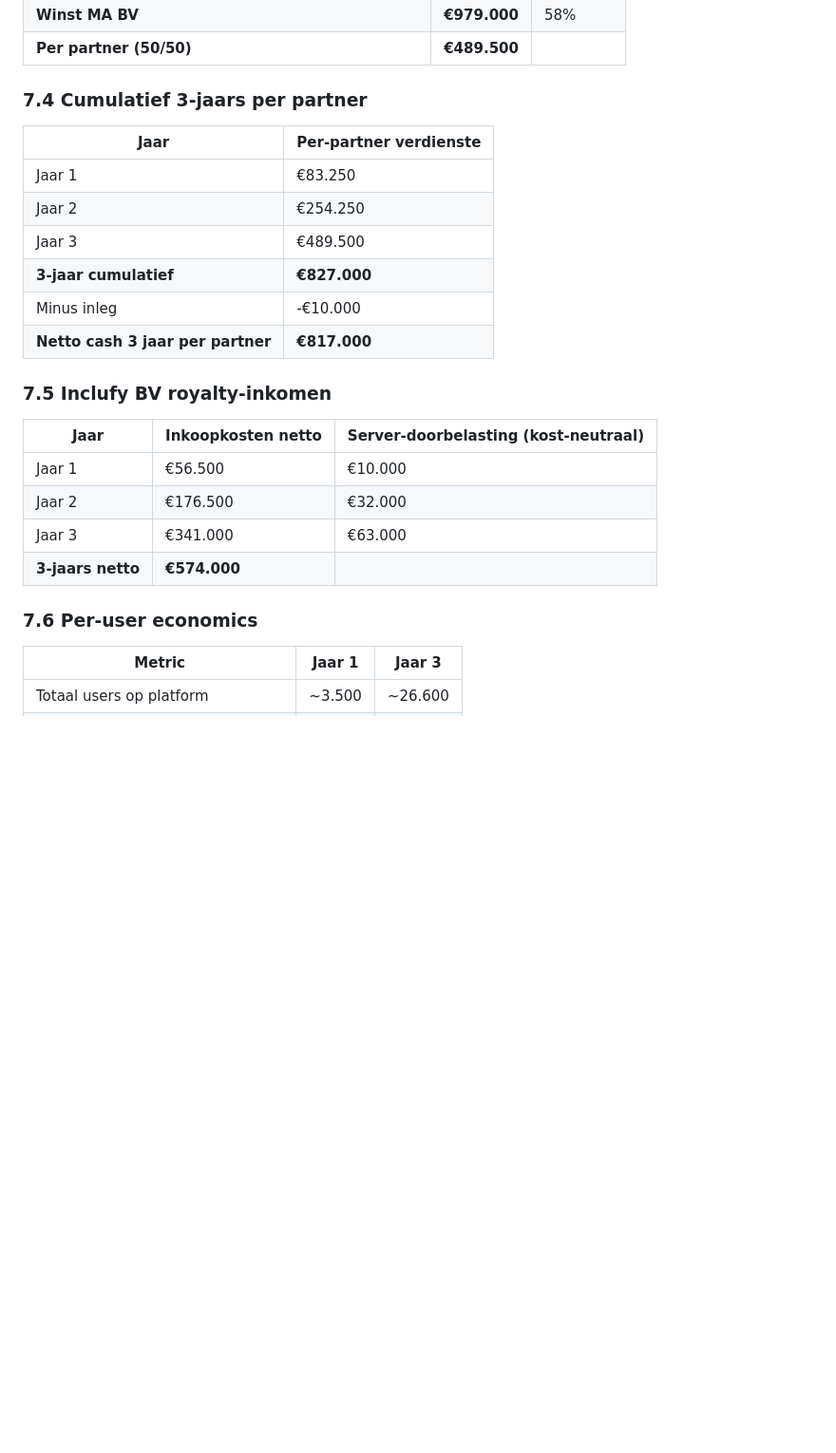
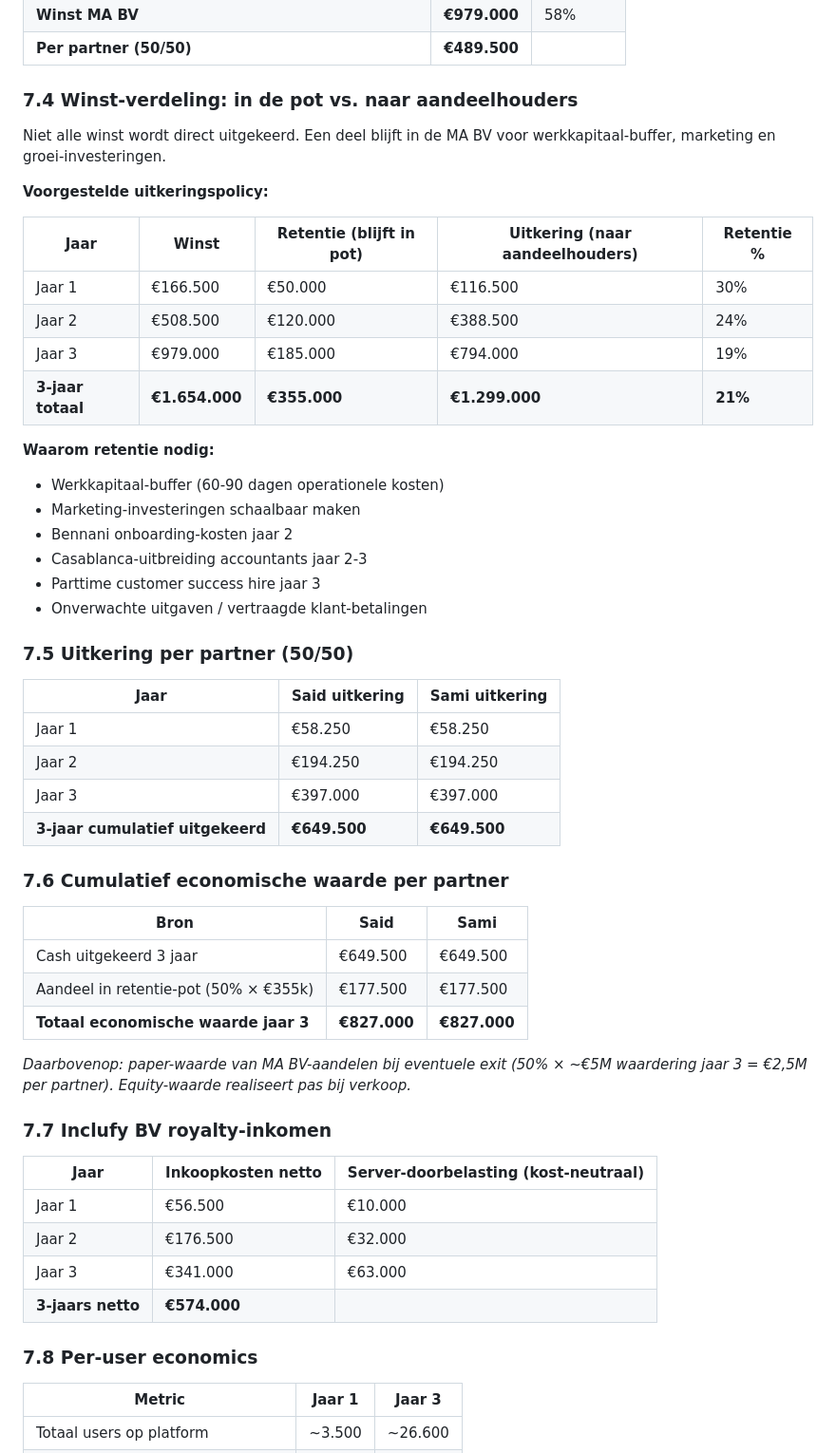
Before and after one commit to Inclufy/legal, a Markdown page: 18-bootstrap-voorstel-said-sami.md, the part around the change. Shown at 95% size. Rendered like a GitHub page; blank space fills up the shorter version.

```diff
--- a/18-bootstrap-voorstel-said-sami.md
+++ b/18-bootstrap-voorstel-said-sami.md
@@ -232,18 +232,47 @@ Inclufy BV bezit 100% IP, brand, software. MA BV is licensee voor MENA-regio.
 | **Winst MA BV** | **€979.000** | 58% |
 | **Per partner (50/50)** | **€489.500** | |
 
-### 7.4 Cumulatief 3-jaars per partner
+### 7.4 Winst-verdeling: in de pot vs. naar aandeelhouders
 
-| Jaar | Per-partner verdienste |
-|---|---|
-| Jaar 1 | €83.250 |
-| Jaar 2 | €254.250 |
-| Jaar 3 | €489.500 |
-| **3-jaar cumulatief** | **€827.000** |
-| Minus inleg | -€10.000 |
-| **Netto cash 3 jaar per partner** | **€817.000** |
+Niet alle winst wordt direct uitgekeerd. Een deel blijft in de MA BV voor werkkapitaal-buffer, marketing en groei-investeringen.
 
-### 7.5 Inclufy BV royalty-inkomen
+**Voorgestelde uitkeringspolicy:**
+
+| Jaar | Winst | Retentie (blijft in pot) | Uitkering (naar aandeelhouders) | Retentie % |
+|---|---|---|---|---|
+| Jaar 1 | €166.500 | €50.000 | €116.500 | 30% |
+| Jaar 2 | €508.500 | €120.000 | €388.500 | 24% |
+| Jaar 3 | €979.000 | €185.000 | €794.000 | 19% |
+| **3-jaar totaal** | **€1.654.000** | **€355.000** | **€1.299.000** | **21%** |
+
+**Waarom retentie nodig:**
+- Werkkapitaal-buffer (60-90 dagen operationele kosten)
+- Marketing-investeringen schaalbaar maken
+- Bennani onboarding-kosten jaar 2
+- Casablanca-uitbreiding accountants jaar 2-3
+- Parttime customer success hire jaar 3
+- Onverwachte uitgaven / vertraagde klant-betalingen
+
+### 7.5 Uitkering per partner (50/50)
+
+| Jaar | Said uitkering | Sami uitkering |
+|---|---|---|
+| Jaar 1 | €58.250 | €58.250 |
+| Jaar 2 | €194.250 | €194.250 |
+| Jaar 3 | €397.000 | €397.000 |
+| **3-jaar cumulatief uitgekeerd** | **€649.500** | **€649.500** |
+
+### 7.6 Cumulatief economische waarde per partner
+
+| Bron | Said | Sami |
+|---|---|---|
+| Cash uitgekeerd 3 jaar | €649.500 | €649.500 |
+| Aandeel in retentie-pot (50% × €355k) | €177.500 | €177.500 |
+| **Totaal economische waarde jaar 3** | **€827.000** | **€827.000** |
+
+*Daarbovenop: paper-waarde van MA BV-aandelen bij eventuele exit (50% × ~€5M waardering jaar 3 = €2,5M per partner). Equity-waarde realiseert pas bij verkoop.*
+
+### 7.7 Inclufy BV royalty-inkomen
 
 | Jaar | Inkoopkosten netto | Server-doorbelasting (kost-neutraal) |
 |---|---|---|
@@ -252,7 +281,7 @@ Inclufy BV bezit 100% IP, brand, software. MA BV is licensee voor MENA-regio.
 | Jaar 3 | €341.000 | €63.000 |
 | **3-jaars netto** | **€574.000** | |
 
-### 7.6 Per-user economics
+### 7.8 Per-user economics
 
 | Metric | Jaar 1 | Jaar 3 |
 |---|---|---|
```
Also changed, not shown: 19-bootstrap-voorstel-met-khalid.md (+36 -11 lines).
